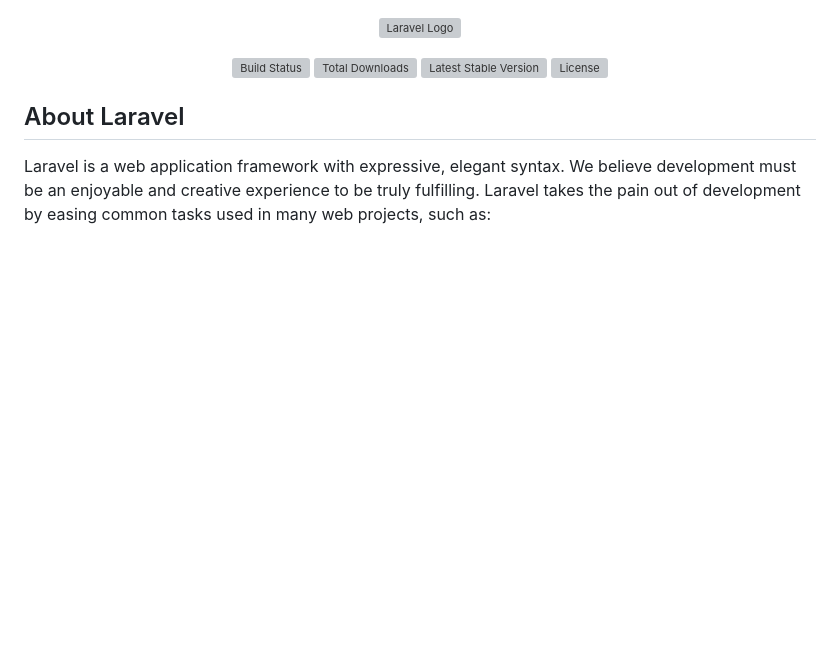
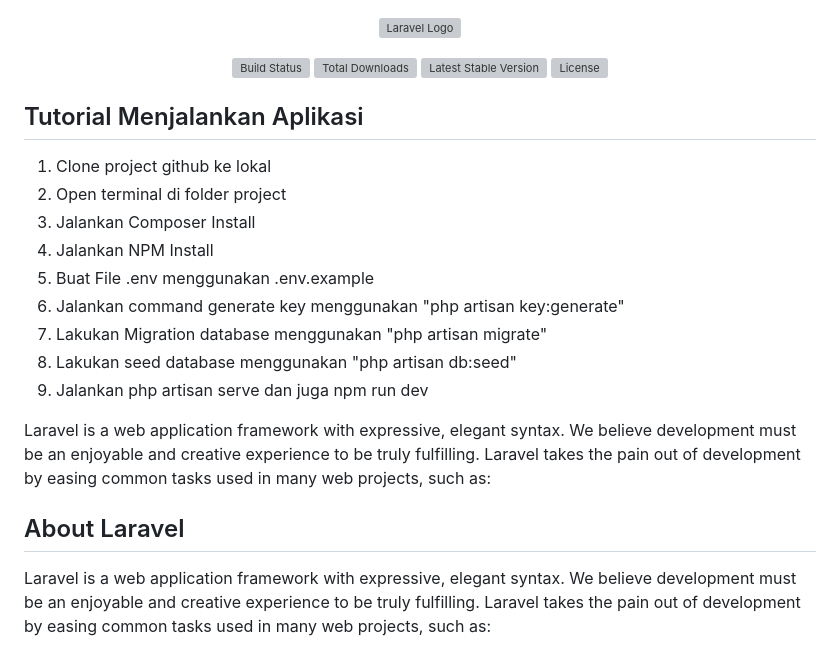
Before and after one commit to kopjay/uas_web, a Markdown page: README.md, the part around the change. GitHub-like rendering; blank space fills up the shorter version; grey boxes are pictures that could not be loaded.

```diff
--- a/README.md
+++ b/README.md
@@ -6,6 +6,19 @@
 <a href="https://packagist.org/packages/laravel/framework"><img src="https://img.shields.io/packagist/v/laravel/framework" alt="Latest Stable Version"></a>
 <a href="https://packagist.org/packages/laravel/framework"><img src="https://img.shields.io/packagist/l/laravel/framework" alt="License"></a>
 </p>
+
+## Tutorial Menjalankan Aplikasi
+1. Clone project github ke lokal
+2. Open terminal di folder project
+3. Jalankan Composer Install
+4. Jalankan NPM Install
+5. Buat File .env menggunakan .env.example
+6. Jalankan command generate key menggunakan "php artisan key:generate"
+7. Lakukan Migration database menggunakan "php artisan migrate"
+8. Lakukan seed database menggunakan "php artisan db:seed"
+9. Jalankan php artisan serve dan juga npm run dev
+
+Laravel is a web application framework with expressive, elegant syntax. We believe development must be an enjoyable and creative experience to be truly fulfilling. Laravel takes the pain out of development by easing common tasks used in many web projects, such as:
 
 ## About Laravel
 
```
